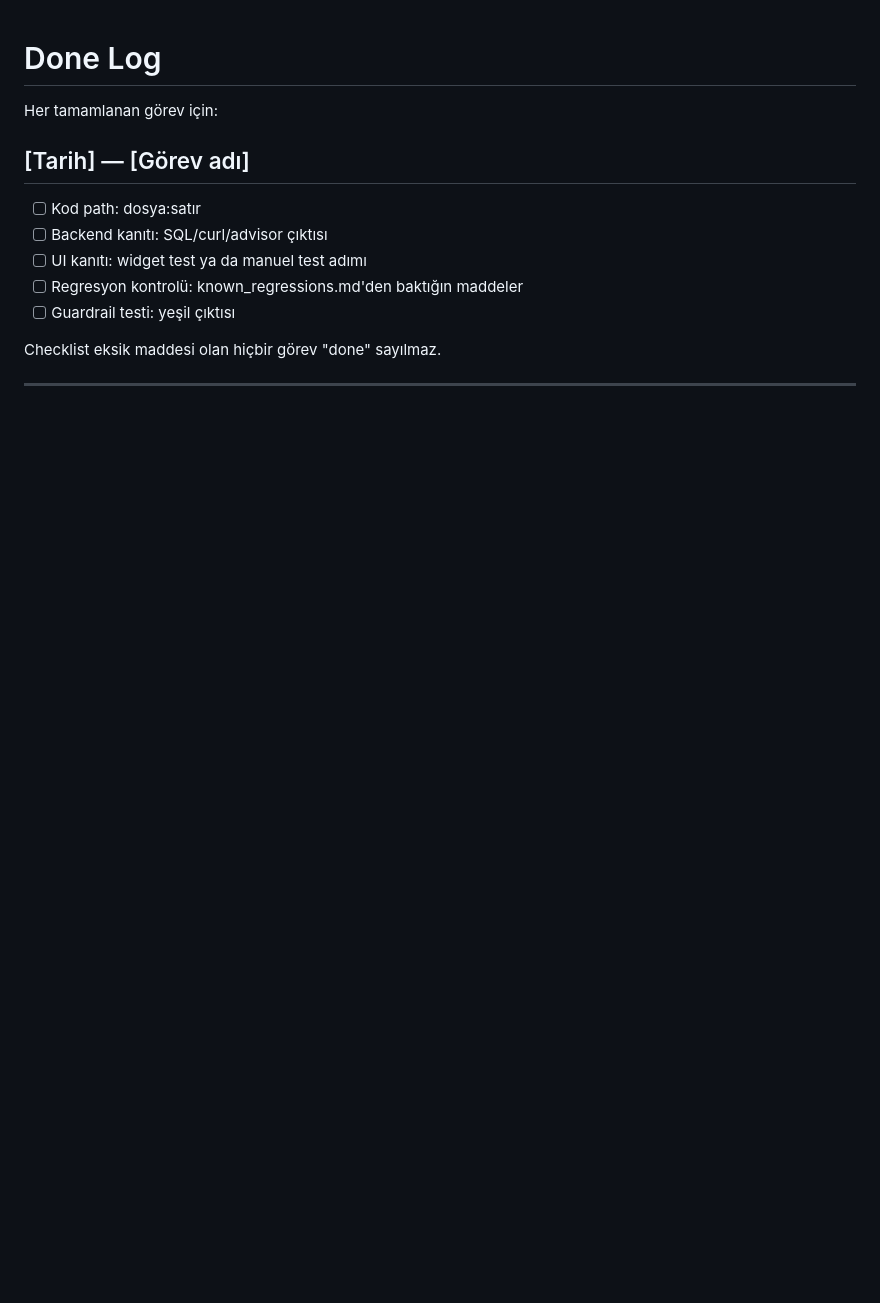
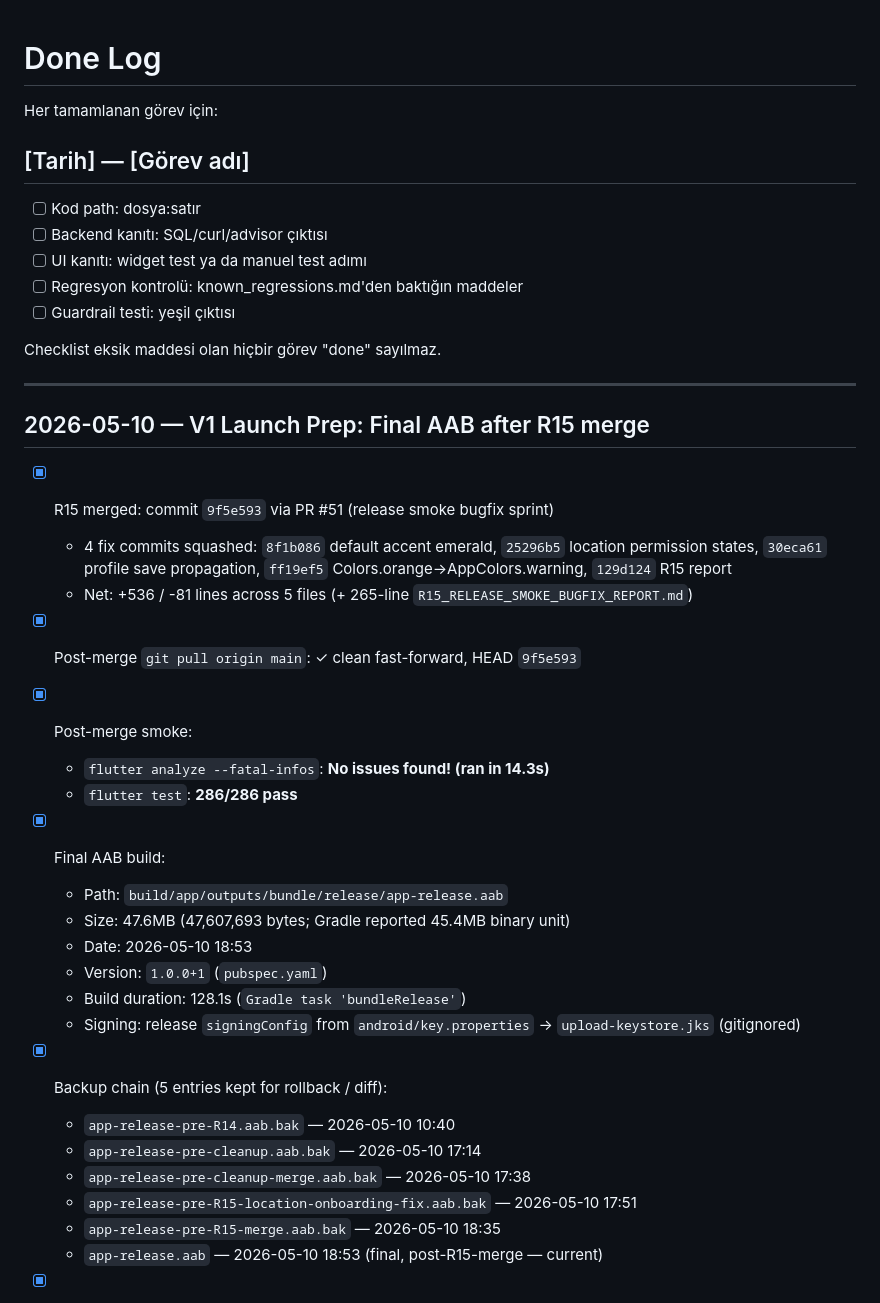
Before and after one commit to futurebotcu/noblora, a Markdown page: .claude/done_log.md, the part around one of its changes. Rendered like a GitHub page; blank space fills up the shorter version.

```diff
--- a/.claude/done_log.md
+++ b/.claude/done_log.md
@@ -10,3 +10,30 @@ Her tamamlanan görev için:
 - [ ] Guardrail testi: yeşil çıktısı
 
 Checklist eksik maddesi olan hiçbir görev "done" sayılmaz.
+
+---
+
+## 2026-05-10 — V1 Launch Prep: Final AAB after R15 merge
+
+- [x] R15 merged: commit `9f5e593` via PR #51 (release smoke bugfix sprint)
+  - 4 fix commits squashed: `8f1b086` default accent emerald, `25296b5` location permission states, `30eca61` profile save propagation, `ff19ef5` Colors.orange→AppColors.warning, `129d124` R15 report
+  - Net: +536 / -81 lines across 5 files (+ 265-line `R15_RELEASE_SMOKE_BUGFIX_REPORT.md`)
+- [x] Post-merge `git pull origin main`: ✓ clean fast-forward, HEAD `9f5e593`
+- [x] Post-merge smoke:
+  - `flutter analyze --fatal-infos`: **No issues found! (ran in 14.3s)**
+  - `flutter test`: **286/286 pass**
+- [x] Final AAB build:
+  - Path: `build/app/outputs/bundle/release/app-release.aab`
+  - Size: 47.6MB (47,607,693 bytes; Gradle reported 45.4MB binary unit)
+  - Date: 2026-05-10 18:53
+  - Version: `1.0.0+1` (`pubspec.yaml`)
+  - Build duration: 128.1s (`Gradle task 'bundleRelease'`)
+  - Signing: release `signingConfig` from `android/key.properties` → `upload-keystore.jks` (gitignored)
+- [x] Backup chain (5 entries kept for rollback / diff):
+  - `app-release-pre-R14.aab.bak` — 2026-05-10 10:40
+  - `app-release-pre-cleanup.aab.bak` — 2026-05-10 17:14
+  - `app-release-pre-cleanup-merge.aab.bak` — 2026-05-10 17:38
+  - `app-release-pre-R15-location-onboarding-fix.aab.bak` — 2026-05-10 17:51
+  - `app-release-pre-R15-merge.aab.bak` — 2026-05-10 18:35
+  - `app-release.aab` — 2026-05-10 18:53 (final, post-R15-merge — current)
+
```
Also changed, not shown: other parts of .claude/done_log.md (+28 -0 lines).
